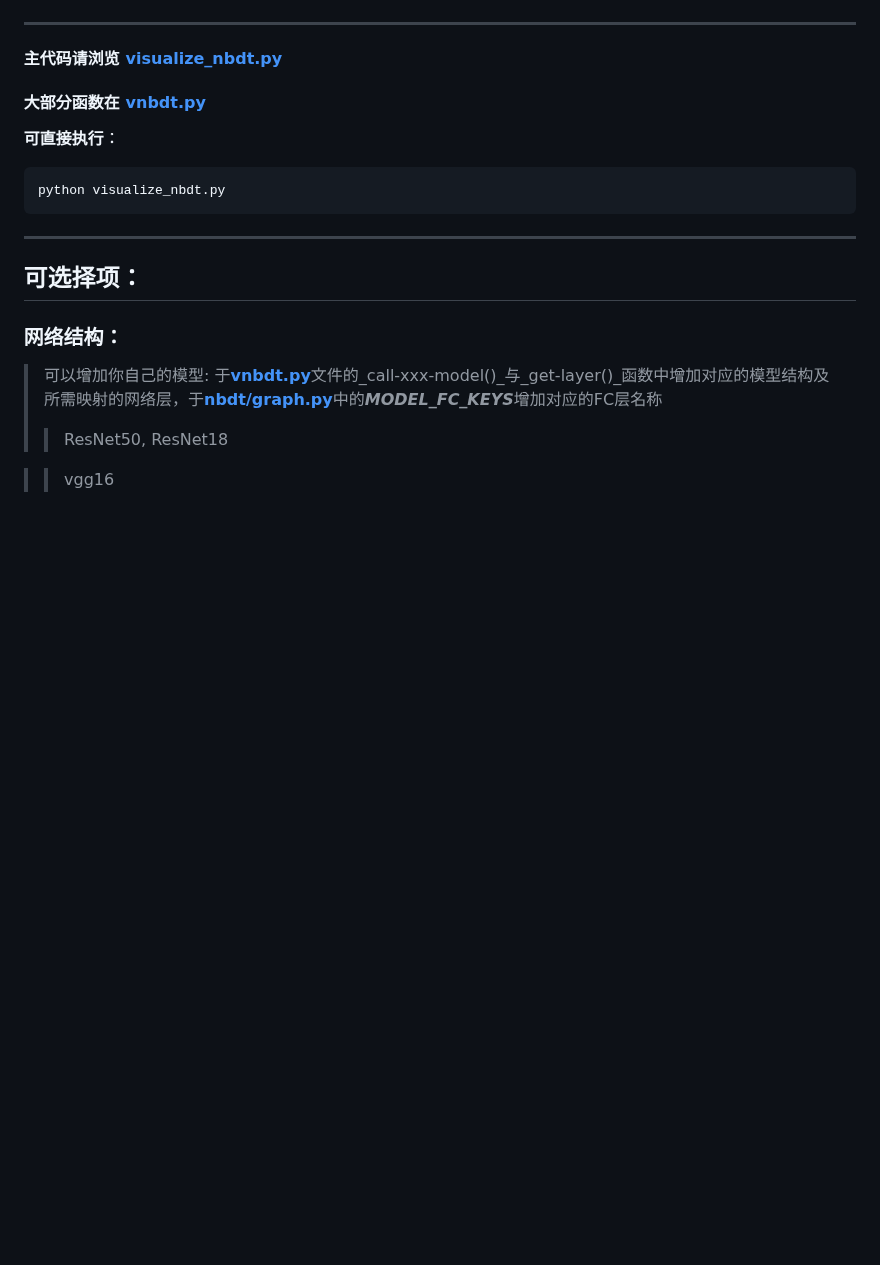
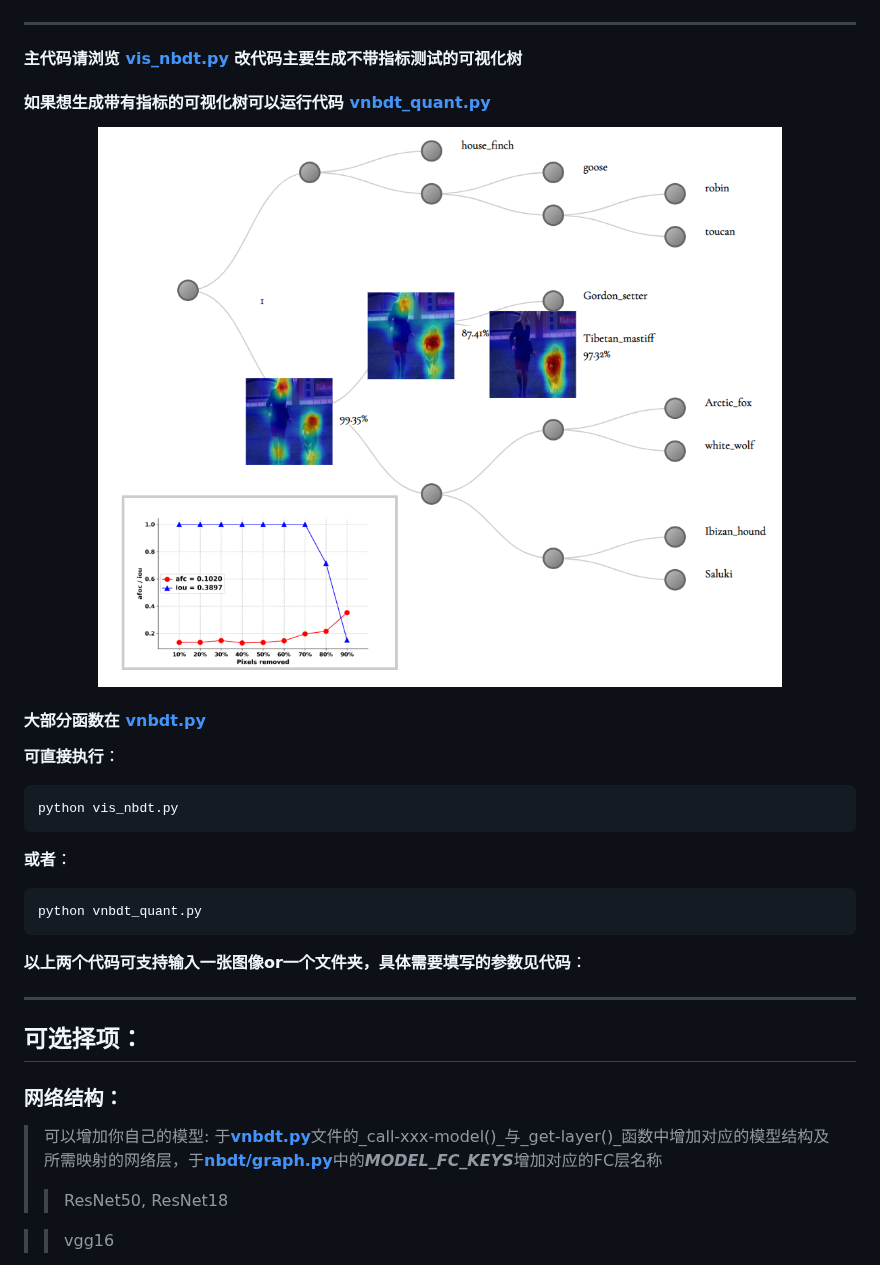
Before and after one commit to ZO1DB3RG/VNBDT, a Markdown page: README.md, the part around the change. GitHub-like rendering; blank space fills up the shorter version.

```diff
--- a/README.md
+++ b/README.md
@@ -5,13 +5,21 @@
 
 ***
 
-#### 主代码请浏览 [**visualize_nbdt.py**](https://github.com/ZO1DB3RG/VNBDT/blob/main/visualize_nbdt.py)
+#### 主代码请浏览 [**vis_nbdt.py**](https://github.com/ZO1DB3RG/VNBDT/blob/main/vis_nbdt.py) 改代码主要生成不带指标测试的可视化树
+#### 如果想生成带有指标的可视化树可以运行代码 [**vnbdt_quant.py**](https://github.com/ZO1DB3RG/VNBDT/blob/main/vnbdt_quant.py)
+<div align=center><img src="https://github.com/ZO1DB3RG/VNBDT/blob/main/img/vnbdt_withquant.png"/></div>
 
 #### 大部分函数在 [**vnbdt.py**](https://github.com/ZO1DB3RG/VNBDT/blob/main/vnbdt.py)
 
 **可直接执行**：
 
-    python visualize_nbdt.py
+    python vis_nbdt.py
+
+**或者**：
+
+    python vnbdt_quant.py
+
+**以上两个代码可支持输入一张图像or一个文件夹，具体需要填写的参数见代码**：
 ***
 ## **可选择项**：
 ### **网络结构**：
```
